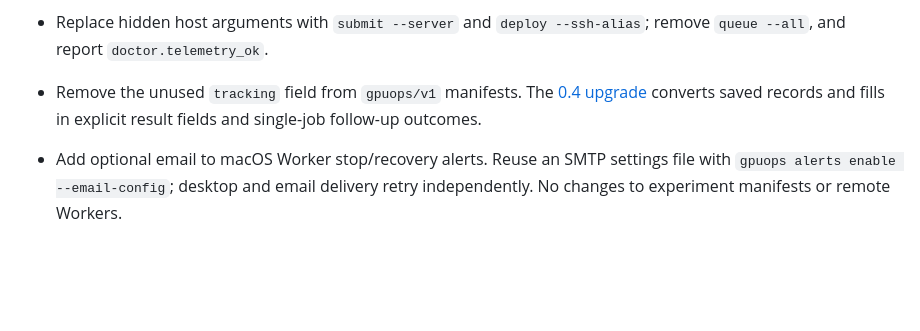
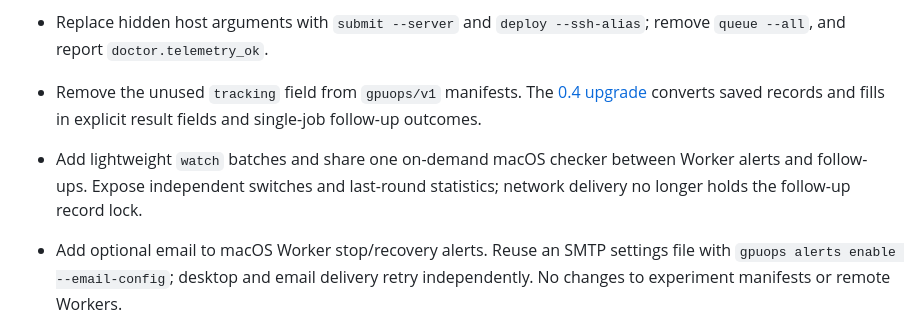
Before and after one commit to OHHHHHHei/GPUOps, a Markdown page: CHANGELOG.md, the part around the change. GitHub-like rendering; blank space fills up the shorter version.

```diff
--- a/CHANGELOG.md
+++ b/CHANGELOG.md
@@ -16,6 +16,10 @@ for tested behavior and limits.
 - Remove the unused `tracking` field from `gpuops/v1` manifests. The [0.4
   upgrade](docs/UPGRADE_0_4.md) converts saved records and fills in explicit
   result fields and single-job follow-up outcomes.
+
+- Add lightweight `watch` batches and share one on-demand macOS checker between
+  Worker alerts and follow-ups. Expose independent switches and last-round
+  statistics; network delivery no longer holds the follow-up record lock.
 
 - Add optional email to macOS Worker stop/recovery alerts. Reuse an SMTP settings
   file with `gpuops alerts enable --email-config`; desktop and email delivery
```
Also changed, not shown: README.zh-CN.md (+5 -2 lines), docs/CLI_CONTRACT.md (+19 -5 lines).
